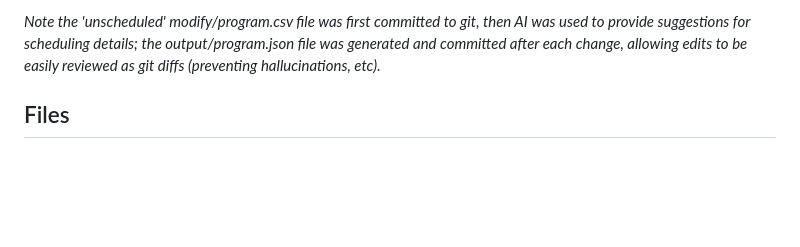
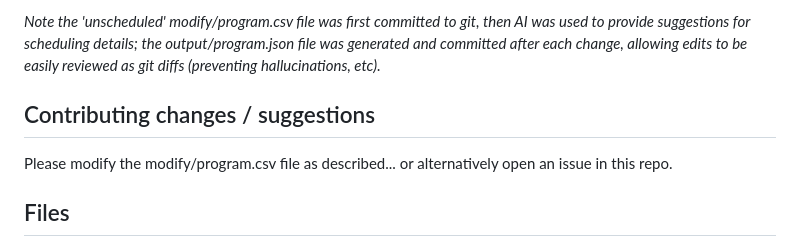
Before and after one commit to Research-Software-Africa/RSAfrica26_conference_program, a Markdown page: README.md, the part around the change. GitHub-like rendering; blank space fills up the shorter version.

Commit message:
Add note on contributing to README

```diff
--- a/README.md
+++ b/README.md
@@ -19,6 +19,12 @@ Process:
 - GitHub will render the updated conference program at https://www.research-software-africa.org/program.html
 
 *Note the 'unscheduled' modify/program.csv file was first committed to git, then AI was used to provide suggestions for scheduling details; the output/program.json file was generated and committed after each change, allowing edits to be easily reviewed as git diffs (preventing hallucinations, etc).*
+
+
+## Contributing changes / suggestions
+
+Please modify the modify/program.csv file as described... or alternatively open an issue in this repo.
+
 
 ## Files
 
```
